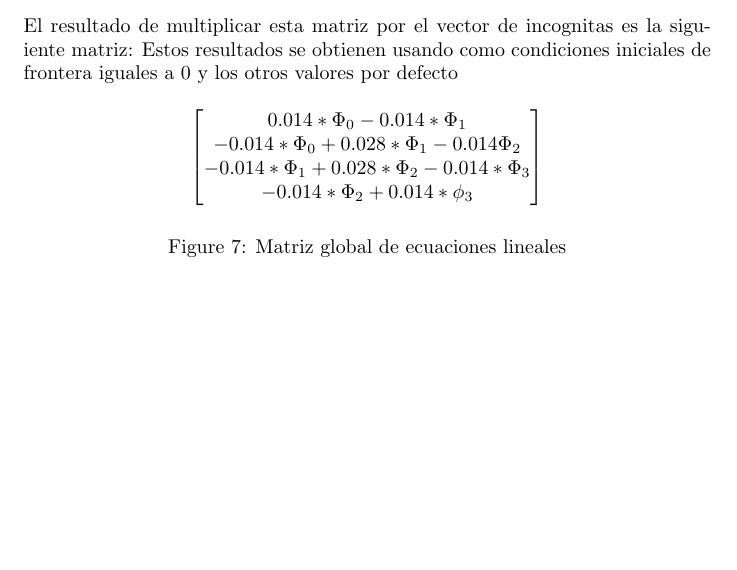
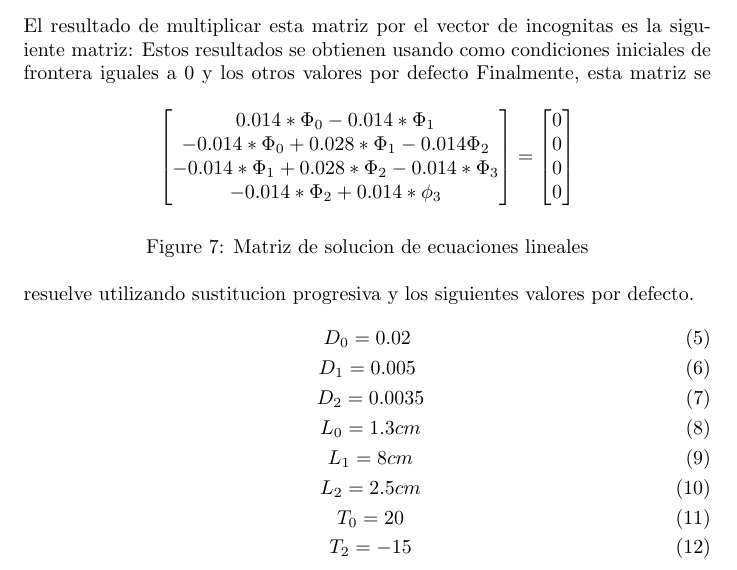
Before and after one commit to DotPin/INFO189, a LaTeX problem sheet (Tarea_3/Informe.tex): part of page 5 of 5, cut so that both start at the same text, the shorter picture padded with empty space. Compiled offline with pdfLaTeX.

Commit message:
moar changes

```diff
--- a/Tarea_3/Informe.tex
+++ b/Tarea_3/Informe.tex
@@ -250,8 +250,25 @@ Estos resultados se obtienen usando como condiciones iniciales de frontera igual
             {-0.014*\Phi_1 + 0.028*\Phi_2 - 0.014*\Phi_3}\\
             {-0.014*\Phi_2 + 0.014*\phi_3}
         \end{bmatrix}
+        =
+        \begin{bmatrix}
+            {0}\\
+            {0}\\
+            {0}\\
+            {0}
+        \end{bmatrix}
     \]
-    \caption{Matriz global de ecuaciones lineales}
+    \caption{Matriz de solucion de ecuaciones lineales}
     \end{figure}
-
+Finalmente, esta matriz se resuelve utilizando sustitucion progresiva y los siguientes valores por defecto.
+\begin{gather}
+        D_0 = 0.02\\
+        D_1 = 0.005\\\
+        D_2 = 0.0035\\\
+        L_0 = 1.3cm\\\
+        L_1 = 8cm\\\
+        L_2 = 2.5cm\\\
+        T_0 = 20\\\
+        T_2 = -15
+\end{gather}
 \end{document}
```
